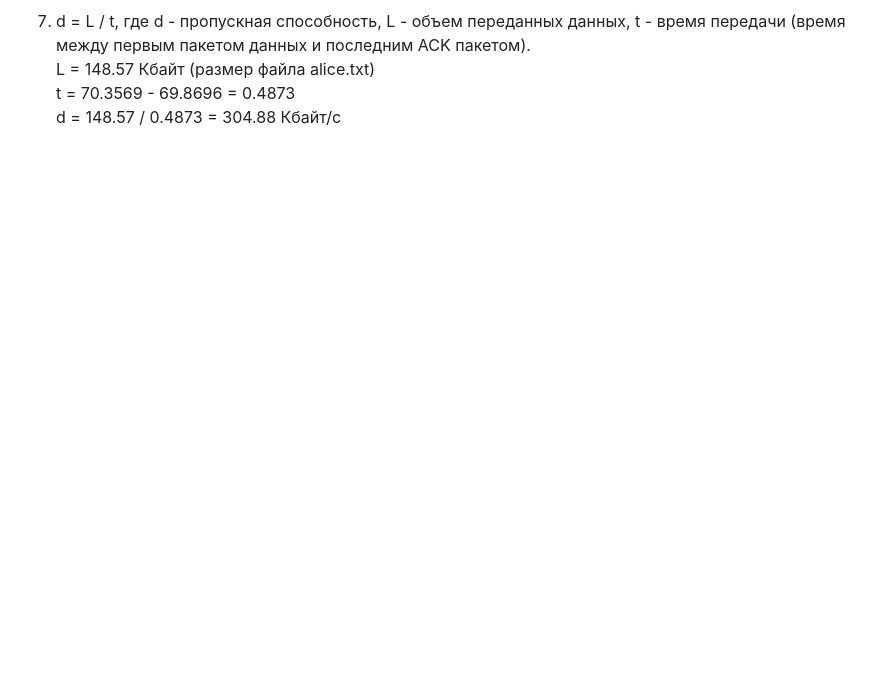
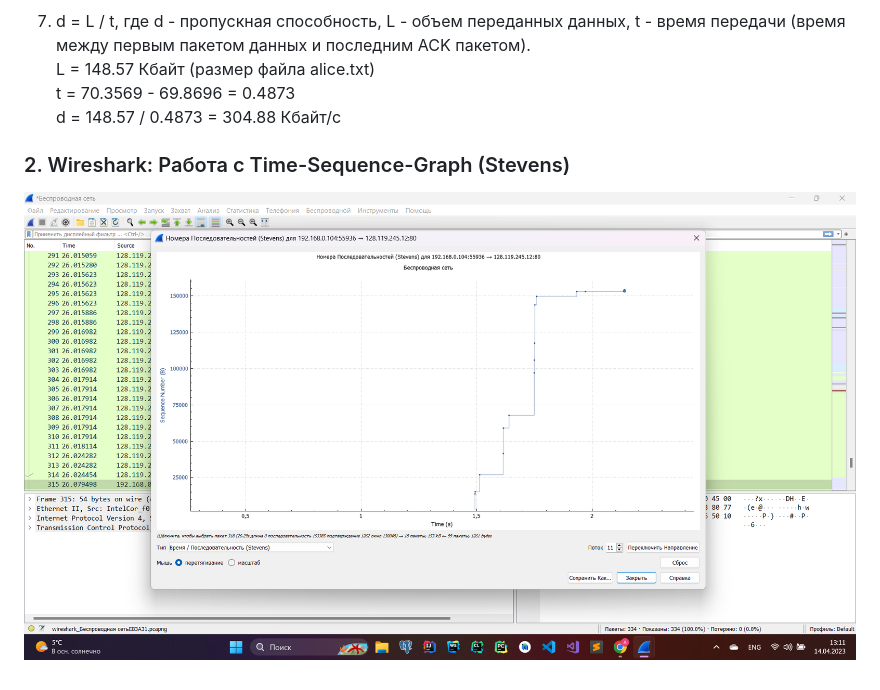
Before and after one commit to Astronomax/comp-net, a Markdown page: lab7/tasks.md, the part around the change. Drawn GitHub-style; pictures changed too: lab7/screenshots/wireshark/5.png (added); blank space fills up the shorter version.

Commit message:
Wireshark 2

```diff
--- a/lab7/tasks.md
+++ b/lab7/tasks.md
@@ -22,3 +22,5 @@ Cервер определяет значение номера подтверж
 L = 148.57 Кбайт (размер файла alice.txt)
 t = 70.3569 - 69.8696 = 0.4873
 d = 148.57 / 0.4873 = 304.88 Кбайт/c
+### 2. Wireshark: Работа с Time-Sequence-Graph (Stevens)
+![alt text](./screenshots/wireshark/5.png)
```
